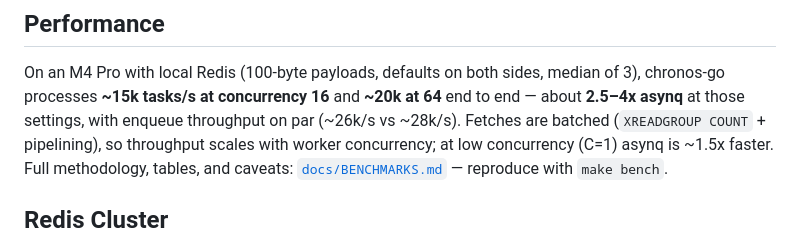
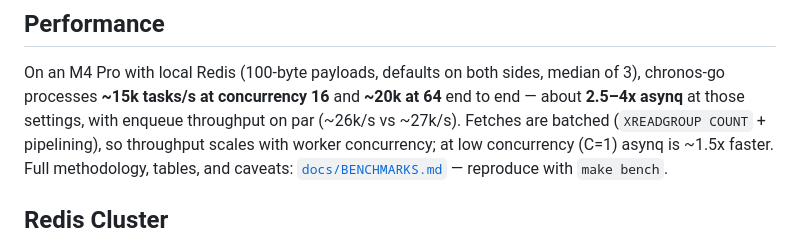
Before and after one commit to kenshin579/chronos-go, a Markdown page: README.md, the part around the change. Drawn GitHub-style.

Commit message:
docs: asynq enqueue 수치 갱신 (공정성 수정 후 재측정 27,133 t/s)
Co-Authored-By: Claude Opus 4.8 (1M context) <noreply@anthropic.com>

```diff
--- a/README.md
+++ b/README.md
@@ -284,7 +284,7 @@ See [`docs/OBSERVING.md`](docs/OBSERVING.md) for Redis-level inspection.
 On an M4 Pro with local Redis (100-byte payloads, defaults on both sides,
 median of 3), chronos-go processes **~15k tasks/s at concurrency 16** and
 **~20k at 64** end to end — about **2.5–4x asynq** at those settings, with
-enqueue throughput on par (~26k/s vs ~28k/s). Fetches are batched
+enqueue throughput on par (~26k/s vs ~27k/s). Fetches are batched
 (`XREADGROUP COUNT` + pipelining), so throughput scales with worker
 concurrency; at low concurrency (C=1) asynq is ~1.5x faster. Full methodology,
 tables, and caveats: [`docs/BENCHMARKS.md`](docs/BENCHMARKS.md) — reproduce
```
Also changed, not shown: docs/BENCHMARKS.md (+1 -1 lines).
